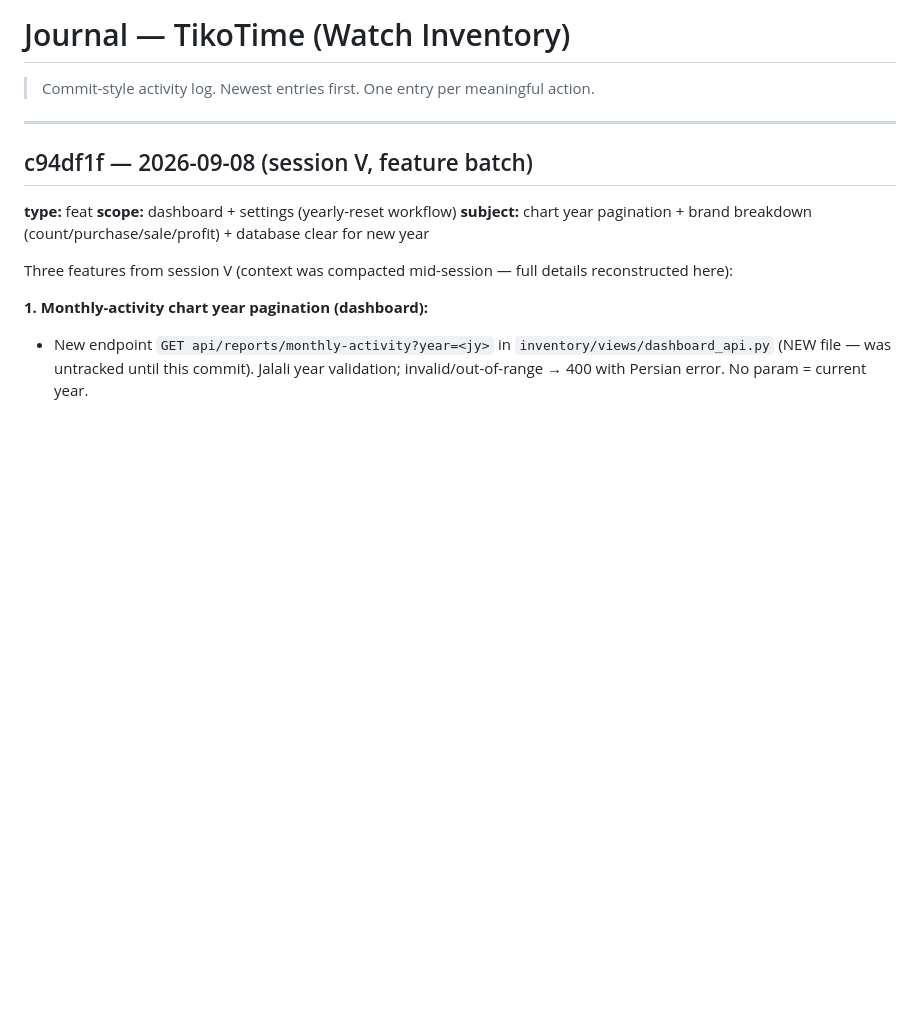
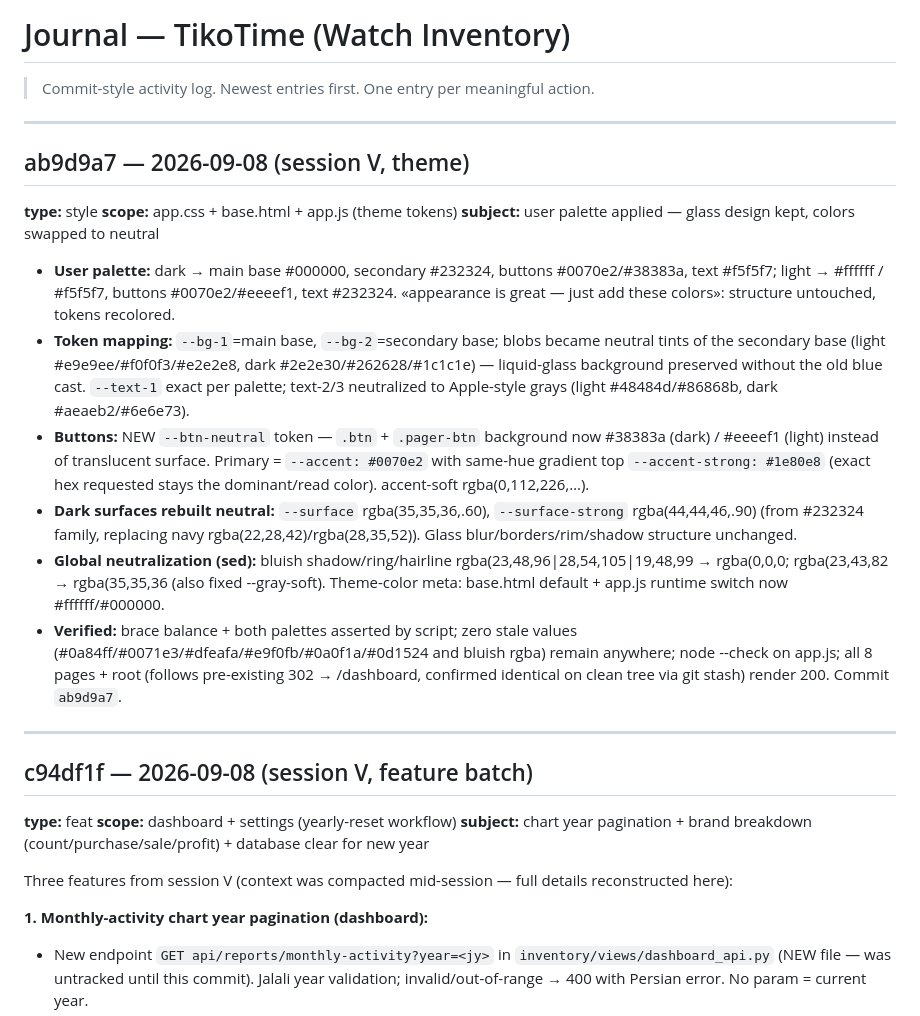
Before and after one commit to MetiiMz/Watch-Inventory, a Markdown page: .memory/JOURNAL.md, the part around the change. Rendered like a GitHub page; blank space fills up the shorter version.

Commit message:
docs(memory): journal entry for session V theme work (ab9d9a7) — user palette mapping + token details

```diff
--- a/.memory/JOURNAL.md
+++ b/.memory/JOURNAL.md
@@ -1,6 +1,19 @@
 # Journal — TikoTime (Watch Inventory)
 
 > Commit-style activity log. Newest entries first. One entry per meaningful action.
+
+---
+## ab9d9a7 — 2026-09-08 (session V, theme)
+**type:** style
+**scope:** app.css + base.html + app.js (theme tokens)
+**subject:** user palette applied — glass design kept, colors swapped to neutral
+
+- **User palette:** dark → main base #000000, secondary #232324, buttons #0070e2/#38383a, text #f5f5f7; light → #ffffff / #f5f5f7, buttons #0070e2/#eeeef1, text #232324. «appearance is great — just add these colors»: structure untouched, tokens recolored.
+- **Token mapping:** `--bg-1`=main base, `--bg-2`=secondary base; blobs became neutral tints of the secondary base (light #e9e9ee/#f0f0f3/#e2e2e8, dark #2e2e30/#262628/#1c1c1e) — liquid-glass background preserved without the old blue cast. `--text-1` exact per palette; text-2/3 neutralized to Apple-style grays (light #48484d/#86868b, dark #aeaeb2/#6e6e73).
+- **Buttons:** NEW `--btn-neutral` token — `.btn` + `.pager-btn` background now #38383a (dark) / #eeeef1 (light) instead of translucent surface. Primary = `--accent: #0070e2` with same-hue gradient top `--accent-strong: #1e80e8` (exact hex requested stays the dominant/read color). accent-soft rgba(0,112,226,…).
+- **Dark surfaces rebuilt neutral:** `--surface` rgba(35,35,36,.60), `--surface-strong` rgba(44,44,46,.90) (from #232324 family, replacing navy rgba(22,28,42)/rgba(28,35,52)). Glass blur/borders/rim/shadow structure unchanged.
+- **Global neutralization (sed):** bluish shadow/ring/hairline rgba(23,48,96|28,54,105|19,48,99 → rgba(0,0,0; rgba(23,43,82 → rgba(35,35,36 (also fixed --gray-soft). Theme-color meta: base.html default + app.js runtime switch now #ffffff/#000000.
+- **Verified:** brace balance + both palettes asserted by script; zero stale values (#0a84ff/#0071e3/#dfeafa/#e9f0fb/#0a0f1a/#0d1524 and bluish rgba) remain anywhere; node --check on app.js; all 8 pages + root (follows pre-existing 302 → /dashboard, confirmed identical on clean tree via git stash) render 200. Commit `ab9d9a7`.
 
 ---
 ## c94df1f — 2026-09-08 (session V, feature batch)
```
